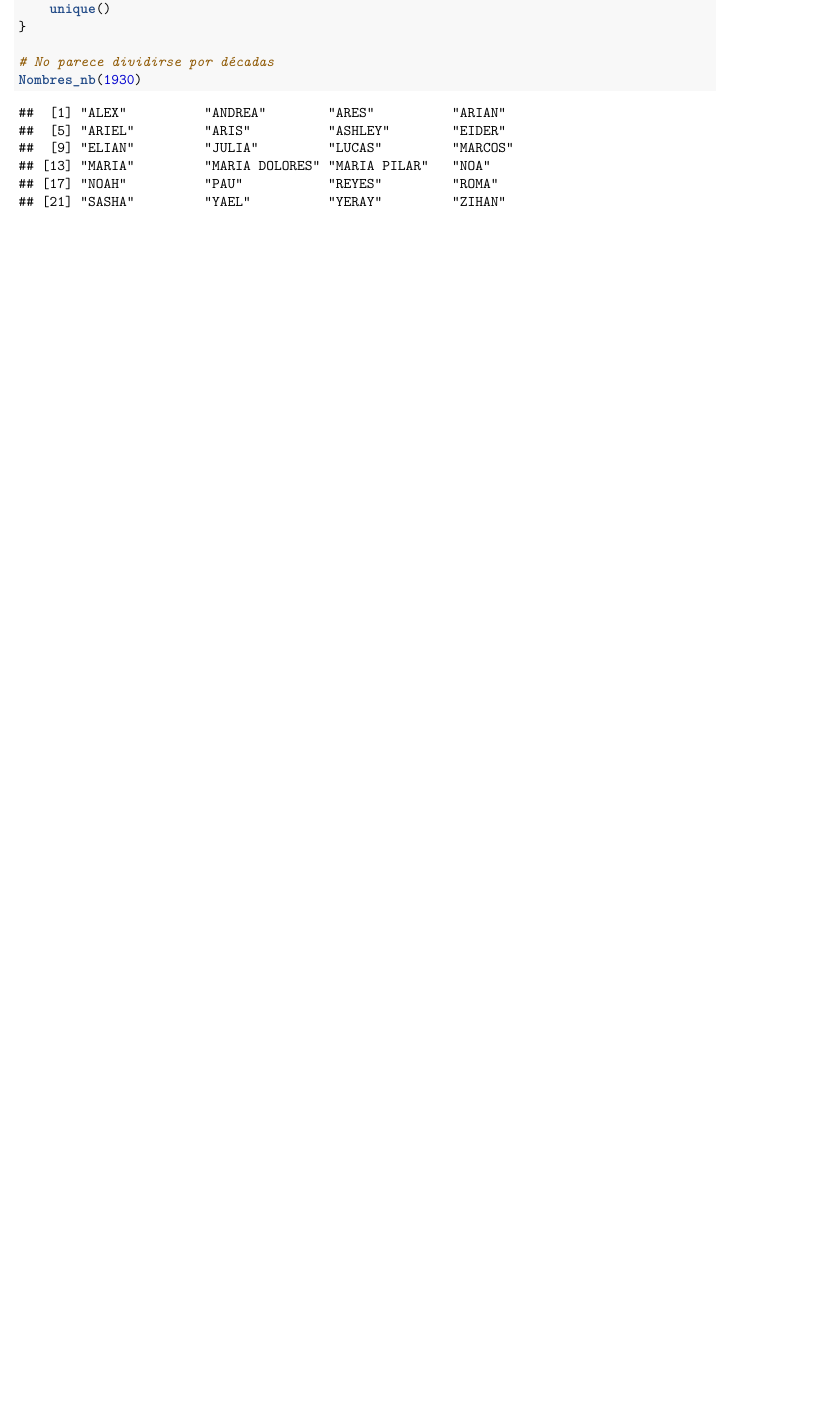
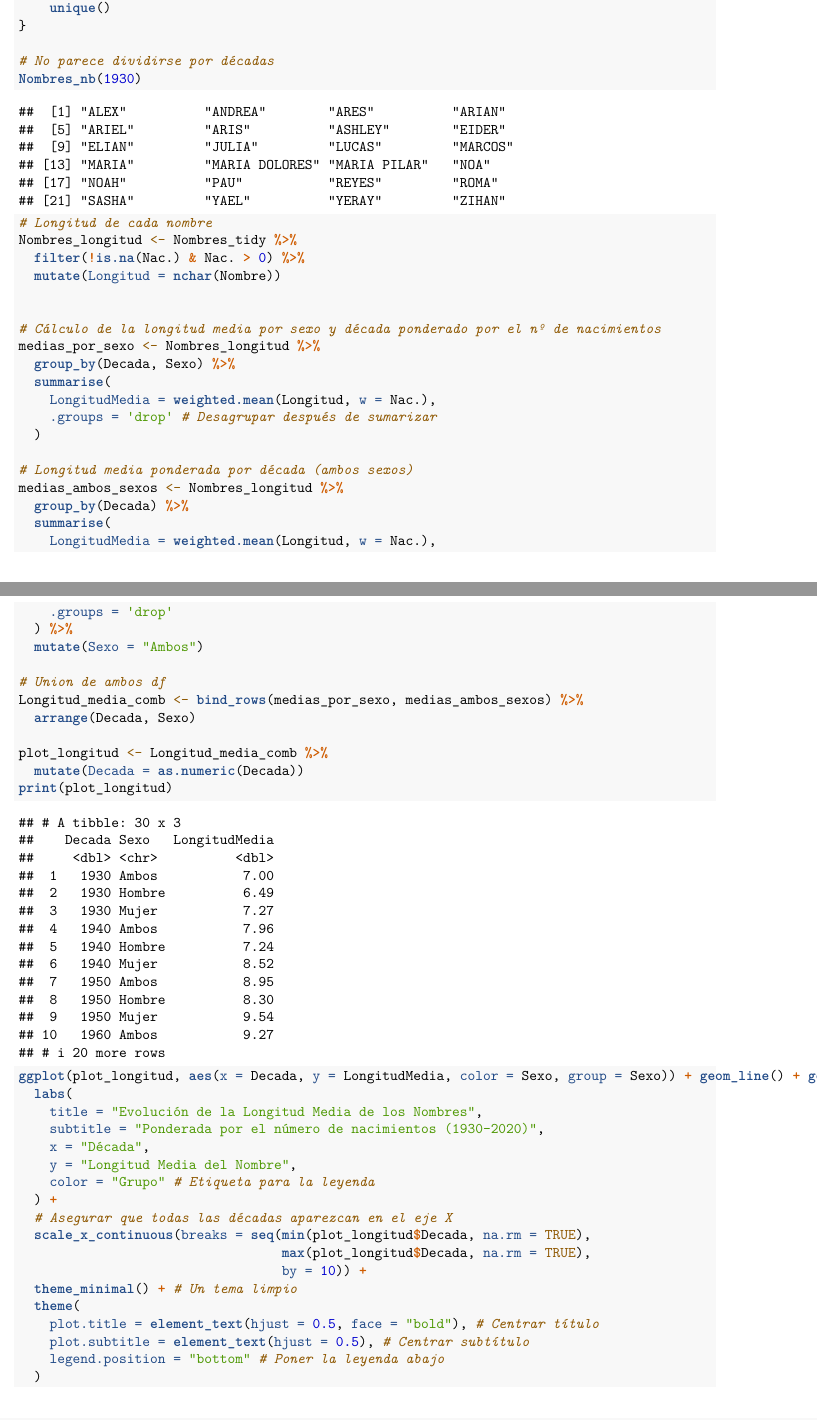
Before and after one commit to oscabaAED/ProyectoAED, an R Markdown document (ProyectoAED/ProyectoAED.Rmd): part of page 5 of 9 before the commit and two parts of pages 5 and 6 of 11 after it, the two joined at a grey line, cut so that both start at the same text, the shorter picture padded with empty space. Rendered offline with R 4.5, knitr and Pandoc, then LaTeX, with nearby package versions; drawn as R Markdown's standard PDF in place of the format the file asks for; code that draws random numbers runs with fixed seeds of ours; some code elsewhere in the file could not run offline.

Commit message:
Añadida evolución de la longitud media de los nombres

````diff
--- a/ProyectoAED/ProyectoAED.Rmd
+++ b/ProyectoAED/ProyectoAED.Rmd
@@ -374,7 +379,58 @@ Nombres_nb <- function(decada){
 
 # No parece dividirse por décadas
 Nombres_nb(1930)
+
+# Longitud de cada nombre
+Nombres_longitud <- Nombres_tidy %>%
+  filter(!is.na(Nac.) & Nac. > 0) %>%
+  mutate(Longitud = nchar(Nombre))
+
+
+# Cálculo de la longitud media por sexo y década ponderado por el nº de nacimientos
+medias_por_sexo <- Nombres_longitud %>%
+  group_by(Decada, Sexo) %>%
+  summarise(
+    LongitudMedia = weighted.mean(Longitud, w = Nac.),
+    .groups = 'drop' # Desagrupar después de sumarizar
+  )
+
+# Longitud media ponderada por década (ambos sexos)
+medias_ambos_sexos <- Nombres_longitud %>%
+  group_by(Decada) %>%
+  summarise(
+    LongitudMedia = weighted.mean(Longitud, w = Nac.),
+    .groups = 'drop'
+  ) %>%
+  mutate(Sexo = "Ambos")
+
+# Union de ambos df
+Longitud_media_comb <- bind_rows(medias_por_sexo, medias_ambos_sexos) %>%
+  arrange(Decada, Sexo)
+
+plot_longitud <- Longitud_media_comb %>%
+  mutate(Decada = as.numeric(Decada))
+print(plot_longitud)
+
+ggplot(plot_longitud, aes(x = Decada, y = LongitudMedia, color = Sexo, group = Sexo)) + geom_line() + geom_point() +
+  labs(
+    title = "Evolución de la Longitud Media de los Nombres",
+    subtitle = "Ponderada por el número de nacimientos (1930-2020)",
+    x = "Década",
+    y = "Longitud Media del Nombre",
+    color = "Grupo" # Etiqueta para la leyenda
+  ) +
+  # Asegurar que todas las décadas aparezcan en el eje X
+  scale_x_continuous(breaks = seq(min(plot_longitud$Decada, na.rm = TRUE),
+                                  max(plot_longitud$Decada, na.rm = TRUE),
+                                  by = 10)) +
+  theme_minimal() + # Un tema limpio
+  theme(
+    plot.title = element_text(hjust = 0.5, face = "bold"), # Centrar título
+    plot.subtitle = element_text(hjust = 0.5), # Centrar subtítulo
+    legend.position = "bottom" # Poner la leyenda abajo
+  )
 ```
+
 ```{r}
 #Ver los 5 nombres más populares de mujeres en cada año
 Nom_populares <- Nombres_tidy %>%
````
Also changed, not shown: ProyectoAED/ProyectoAED.Rmd (7 more changed lines).
